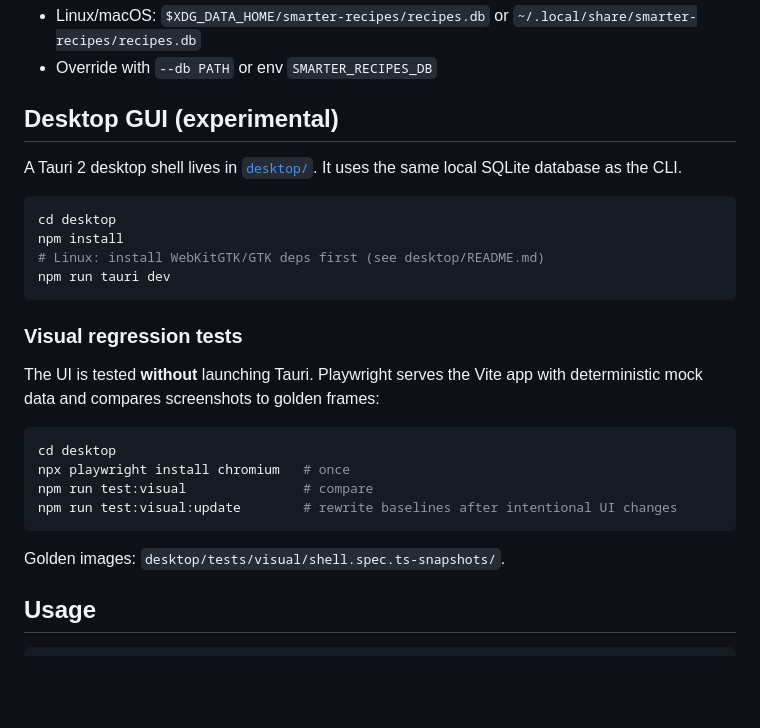
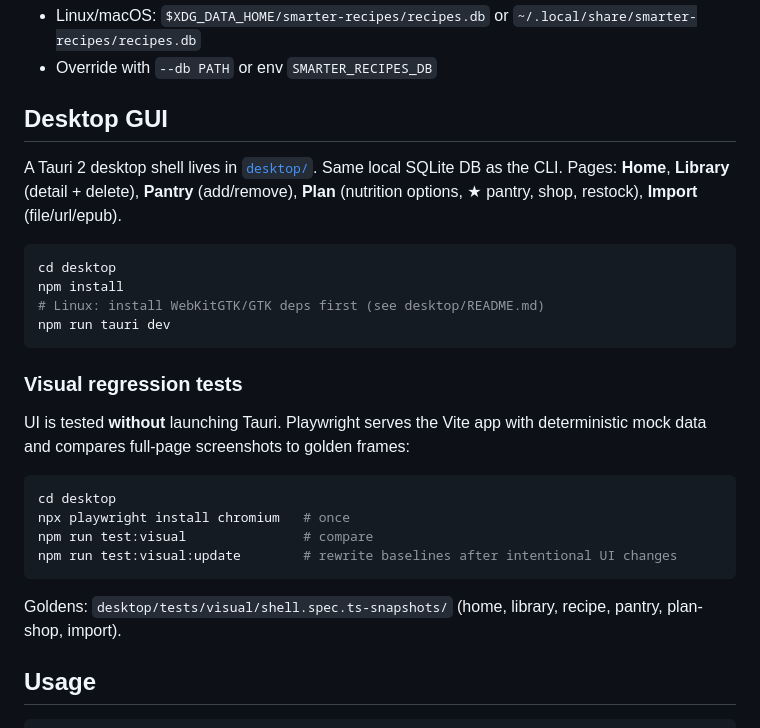
Before and after one commit to m-sher/smarter-recipes, a Markdown page: README.md, the part around the change. Rendered like a GitHub page; blank space fills up the shorter version.

Commit message:
docs: desktop GUI feature list and visual frames

````diff
--- a/README.md
+++ b/README.md
@@ -36,10 +36,11 @@ Database default path:
 - Override with `--db PATH` or env `SMARTER_RECIPES_DB`
 
 
-## Desktop GUI (experimental)
+## Desktop GUI
 
-A Tauri 2 desktop shell lives in [`desktop/`](desktop/). It uses the same local
-SQLite database as the CLI.
+A Tauri 2 desktop shell lives in [`desktop/`](desktop/). Same local SQLite DB as
+the CLI. Pages: **Home**, **Library** (detail + delete), **Pantry** (add/remove),
+**Plan** (nutrition options, ★ pantry, shop, restock), **Import** (file/url/epub).
 
 ```bash
 cd desktop
@@ -50,8 +51,8 @@ npm run tauri dev
 
 ### Visual regression tests
 
-The UI is tested **without** launching Tauri. Playwright serves the Vite app with
-deterministic mock data and compares screenshots to golden frames:
+UI is tested **without** launching Tauri. Playwright serves the Vite app with
+deterministic mock data and compares full-page screenshots to golden frames:
 
 ```bash
 cd desktop
@@ -60,7 +61,8 @@ npm run test:visual               # compare
 npm run test:visual:update        # rewrite baselines after intentional UI changes
 ```
 
-Golden images: `desktop/tests/visual/shell.spec.ts-snapshots/`.
+Goldens: `desktop/tests/visual/shell.spec.ts-snapshots/` (home, library, recipe,
+pantry, plan-shop, import).
 
 ## Usage
 
````
